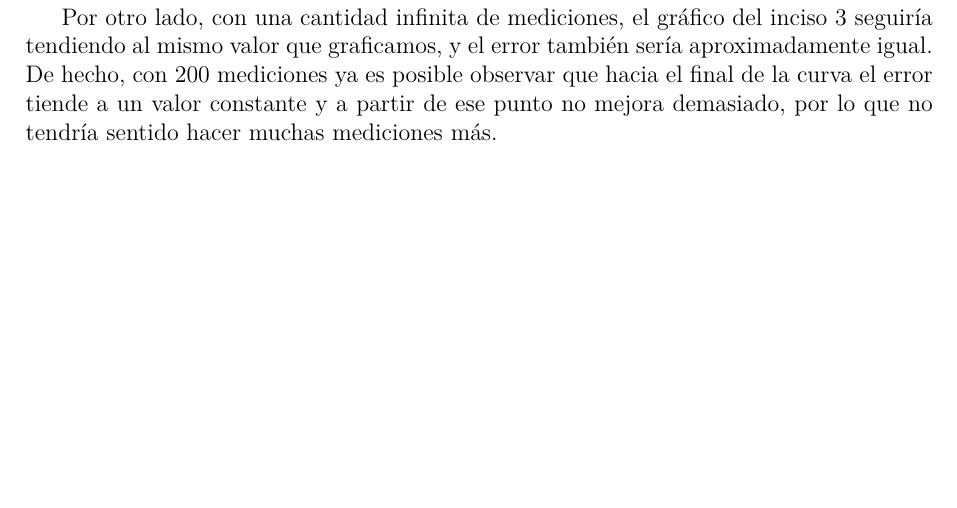
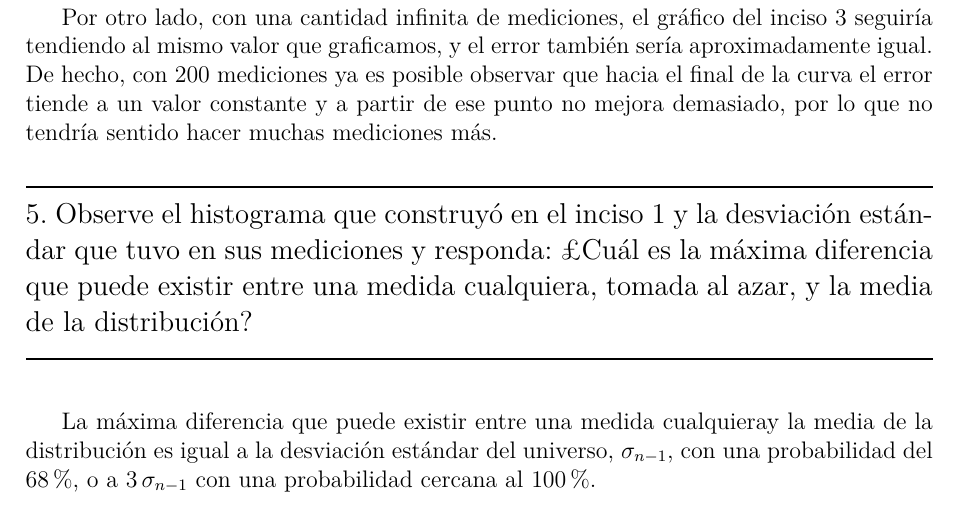
Before and after one commit to nmontesoro/latex-report, a LaTeX document (main.tex, which reads src/cuestionario/5.tex): part of page 7 of 8, cut so that both start at the same text, the shorter picture padded with empty space. Compiled offline with LuaLaTeX.

Commit message:
Agrego ejercicio 5

```diff
--- /dev/null
+++ b/src/cuestionario/5.tex
@@ -0,0 +1,10 @@
+\question{Observe el histograma que construyó en el inciso 1 y la desviación
+estándar que tuvo en sus mediciones y responda: ¿Cuál es la máxima diferencia
+que puede existir entre una medida cualquiera, tomada al azar, y la media de la distribución?}
+
+\answer{
+    La máxima diferencia que puede existir entre una medida cualquieray la
+    media de la distribución es igual a la desviación estándar del universo,
+    $\sigma_{n-1}$, con una probabilidad del $68\%$, o a $3\,\sigma_{n-1}$ con
+    una probabilidad cercana al $100\%$.
+}
```
Also changed, not shown: src/cuestionario.tex (+2 -0 lines), makefile.
